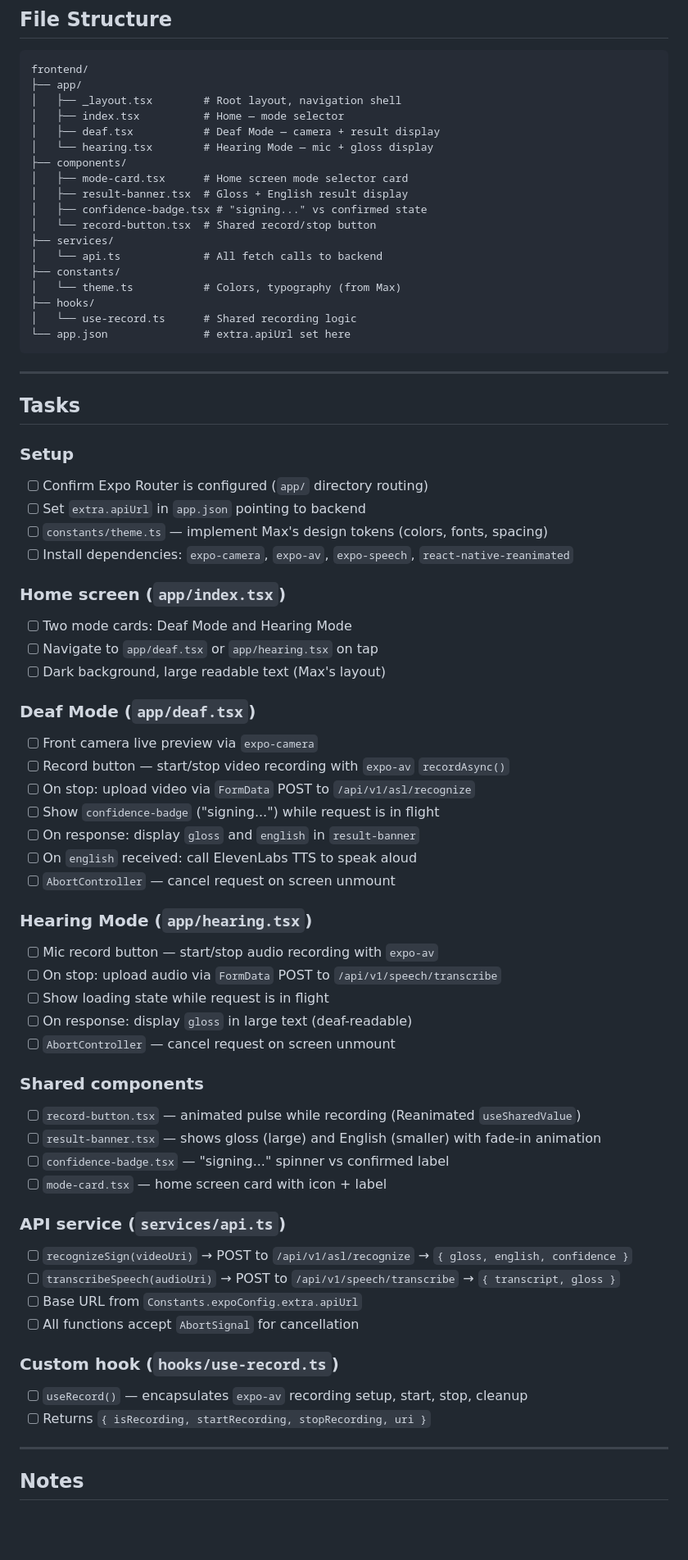
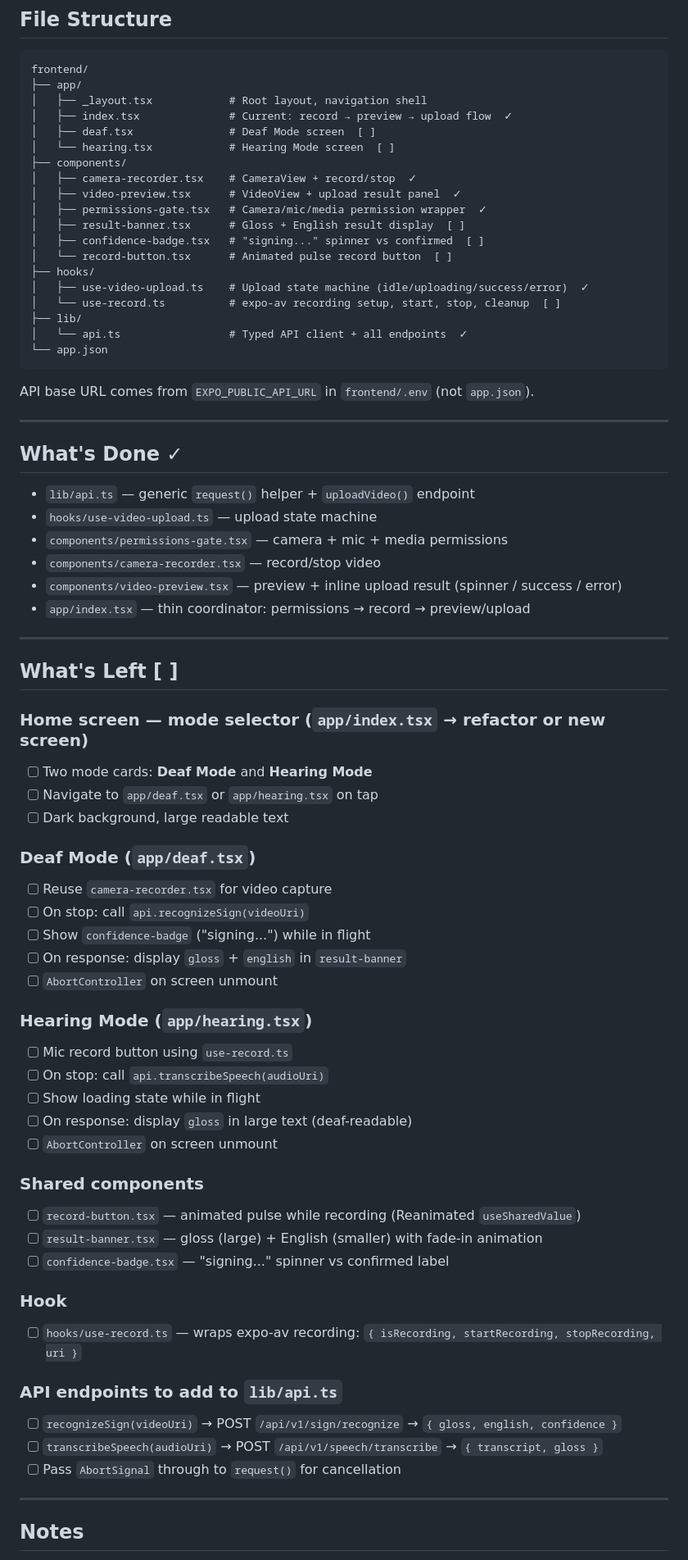
Before and after one commit to naik26m3/signly-conhacks-2026, a Markdown page: docs/frontend-plan.md, the part around one of its changes. Shown at 82% size. Rendered like a GitHub page; blank space fills up the shorter version.

````diff
--- a/docs/frontend-plan.md
+++ b/docs/frontend-plan.md
@@ -9,70 +9,73 @@ Expo React Native app for ASL Bridge. See `docs/PLAN.md` for system architecture
 ```
 frontend/
 ├── app/
-│   ├── _layout.tsx        # Root layout, navigation shell
-│   ├── index.tsx          # Home — mode selector
-│   ├── deaf.tsx           # Deaf Mode — camera + result display
-│   └── hearing.tsx        # Hearing Mode — mic + gloss display
+│   ├── _layout.tsx            # Root layout, navigation shell
+│   ├── index.tsx              # Current: record → preview → upload flow  ✓
+│   ├── deaf.tsx               # Deaf Mode screen  [ ]
+│   └── hearing.tsx            # Hearing Mode screen  [ ]
 ├── components/
-│   ├── mode-card.tsx      # Home screen mode selector card
-│   ├── result-banner.tsx  # Gloss + English result display
-│   ├── confidence-badge.tsx # "signing..." vs confirmed state
-│   └── record-button.tsx  # Shared record/stop button
-├── services/
-│   └── api.ts             # All fetch calls to backend
-├── constants/
-│   └── theme.ts           # Colors, typography (from Max)
+│   ├── camera-recorder.tsx    # CameraView + record/stop  ✓
+│   ├── video-preview.tsx      # VideoView + upload result panel  ✓
+│   ├── permissions-gate.tsx   # Camera/mic/media permission wrapper  ✓
+│   ├── result-banner.tsx      # Gloss + English result display  [ ]
+│   ├── confidence-badge.tsx   # "signing..." spinner vs confirmed  [ ]
+│   └── record-button.tsx      # Animated pulse record button  [ ]
 ├── hooks/
-│   └── use-record.ts      # Shared recording logic
-└── app.json               # extra.apiUrl set here
+│   ├── use-video-upload.ts    # Upload state machine (idle/uploading/success/error)  ✓
+│   └── use-record.ts          # expo-av recording setup, start, stop, cleanup  [ ]
+├── lib/
+│   └── api.ts                 # Typed API client + all endpoints  ✓
+└── app.json
 ```
+
+API base URL comes from `EXPO_PUBLIC_API_URL` in `frontend/.env` (not `app.json`).
 
 ---
 
-## Tasks
+## What's Done ✓
 
-### Setup
-- [ ] Confirm Expo Router is configured (`app/` directory routing)
-- [ ] Set `extra.apiUrl` in `app.json` pointing to backend
-- [ ] `constants/theme.ts` — implement Max's design tokens (colors, fonts, spacing)
-- [ ] Install dependencies: `expo-camera`, `expo-av`, `expo-speech`, `react-native-reanimated`
+- `lib/api.ts` — generic `request()` helper + `uploadVideo()` endpoint
+- `hooks/use-video-upload.ts` — upload state machine
+- `components/permissions-gate.tsx` — camera + mic + media permissions
+- `components/camera-recorder.tsx` — record/stop video
+- `components/video-preview.tsx` — preview + inline upload result (spinner / success / error)
+- `app/index.tsx` — thin coordinator: permissions → record → preview/upload
 
-### Home screen (`app/index.tsx`)
-- [ ] Two mode cards: Deaf Mode and Hearing Mode
+---
+
+## What's Left [ ]
+
+### Home screen — mode selector (`app/index.tsx` → refactor or new screen)
+- [ ] Two mode cards: **Deaf Mode** and **Hearing Mode**
 - [ ] Navigate to `app/deaf.tsx` or `app/hearing.tsx` on tap
-- [ ] Dark background, large readable text (Max's layout)
+- [ ] Dark background, large readable text
 
 ### Deaf Mode (`app/deaf.tsx`)
-- [ ] Front camera live preview via `expo-camera`
-- [ ] Record button — start/stop video recording with `expo-av` `recordAsync()`
-- [ ] On stop: upload video via `FormData` POST to `/api/v1/asl/recognize`
-- [ ] Show `confidence-badge` ("signing...") while request is in flight
-- [ ] On response: display `gloss` and `english` in `result-banner`
-- [ ] On `english` received: call ElevenLabs TTS to speak aloud
-- [ ] `AbortController` — cancel request on screen unmount
+- [ ] Reuse `camera-recorder.tsx` for video capture
+- [ ] On stop: call `api.recognizeSign(videoUri)`
+- [ ] Show `confidence-badge` ("signing...") while in flight
+- [ ] On response: display `gloss` + `english` in `result-banner`
+- [ ] `AbortController` on screen unmount
 
 ### Hearing Mode (`app/hearing.tsx`)
-- [ ] Mic record button — start/stop audio recording with `expo-av`
-- [ ] On stop: upload audio via `FormData` POST to `/api/v1/speech/transcribe`
-- [ ] Show loading state while request is in flight
+- [ ] Mic record button using `use-record.ts`
+- [ ] On stop: call `api.transcribeSpeech(audioUri)`
+- [ ] Show loading state while in flight
 - [ ] On response: display `gloss` in large text (deaf-readable)
-- [ ] `AbortController` — cancel request on screen unmount
+- [ ] `AbortController` on screen unmount
 
 ### Shared components
 - [ ] `record-button.tsx` — animated pulse while recording (Reanimated `useSharedValue`)
-- [ ] `result-banner.tsx` — shows gloss (large) and English (smaller) with fade-in animation
+- [ ] `result-banner.tsx` — gloss (large) + English (smaller) with fade-in animation
 - [ ] `confidence-badge.tsx` — "signing..." spinner vs confirmed label
-- [ ] `mode-card.tsx` — home screen card with icon + label
 
-### API service (`services/api.ts`)
-- [ ] `recognizeSign(videoUri)` → POST to `/api/v1/asl/recognize` → `{ gloss, english, confidence }`
-- [ ] `transcribeSpeech(audioUri)` → POST to `/api/v1/speech/transcribe` → `{ transcript, gloss }`
-- [ ] Base URL from `Constants.expoConfig.extra.apiUrl`
-- [ ] All functions accept `AbortSignal` for cancellation
+### Hook
+- [ ] `hooks/use-record.ts` — wraps expo-av recording: `{ isRecording, startRecording, stopRecording, uri }`
 
-### Custom hook (`hooks/use-record.ts`)
-- [ ] `useRecord()` — encapsulates `expo-av` recording setup, start, stop, cleanup
-- [ ] Returns `{ isRecording, startRecording, stopRecording, uri }`
+### API endpoints to add to `lib/api.ts`
+- [ ] `recognizeSign(videoUri)` → POST `/api/v1/sign/recognize` → `{ gloss, english, confidence }`
+- [ ] `transcribeSpeech(audioUri)` → POST `/api/v1/speech/transcribe` → `{ transcript, gloss }`
+- [ ] Pass `AbortSignal` through to `request()` for cancellation
 
 ---
 
````
Also changed, not shown: other parts of docs/frontend-plan.md (+2 -3 lines), docs/backend-plan.md (+51 -62 lines).
